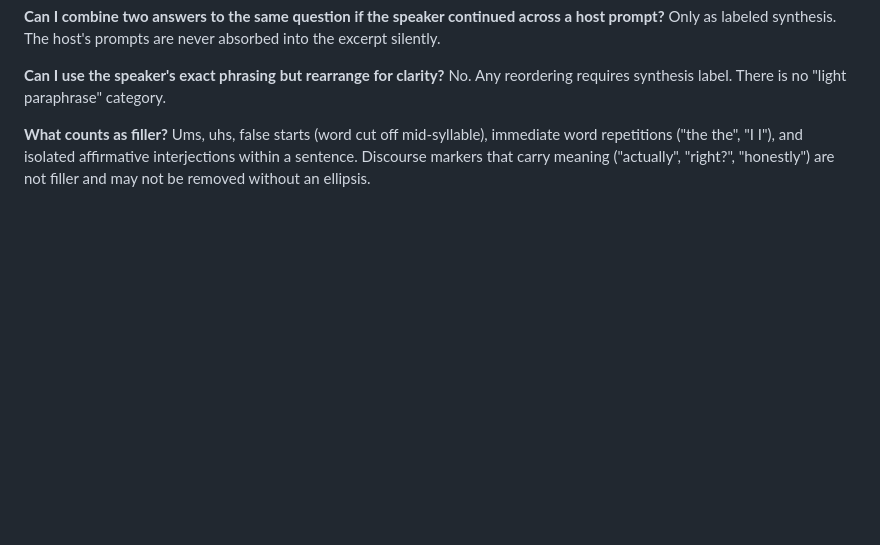
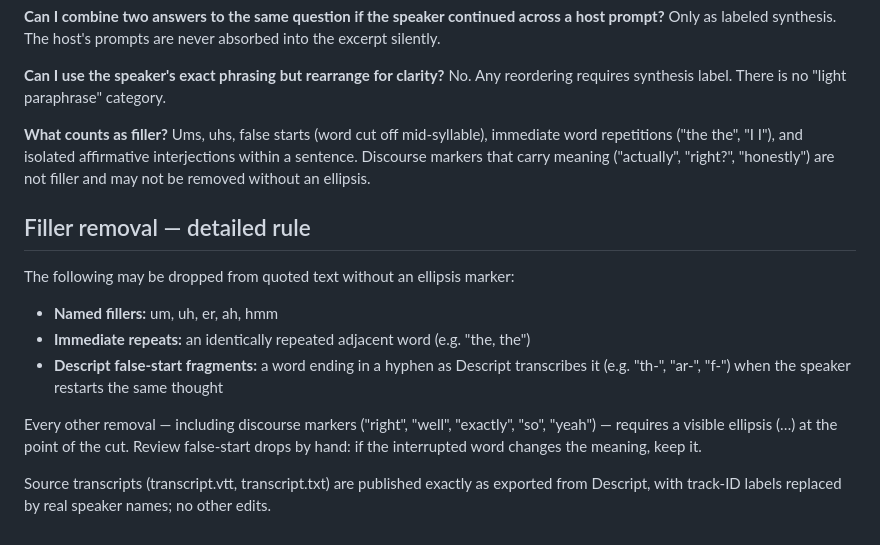
Before and after one commit to ringmaster23/cited, a Markdown page: docs/verbatim-standard.md, the part around the change. Drawn GitHub-style; blank space fills up the shorter version.

Commit message:
Verbatim-standard follow-up 3: methodology filler-rule sentence, per-answer transcript links, changelog

```diff
--- a/docs/verbatim-standard.md
+++ b/docs/verbatim-standard.md
@@ -88,3 +88,14 @@ No. Any reordering requires synthesis label. There is no "light paraphrase" cate
 
 **What counts as filler?**
 Ums, uhs, false starts (word cut off mid-syllable), immediate word repetitions ("the the", "I I"), and isolated affirmative interjections within a sentence. Discourse markers that carry meaning ("actually", "right?", "honestly") are not filler and may not be removed without an ellipsis.
+
+## Filler removal — detailed rule
+
+The following may be dropped from quoted text without an ellipsis marker:
+- **Named fillers:** um, uh, er, ah, hmm
+- **Immediate repeats:** an identically repeated adjacent word (e.g. "the, the")
+- **Descript false-start fragments:** a word ending in a hyphen as Descript transcribes it (e.g. "th-", "ar-", "f-") when the speaker restarts the same thought
+
+Every other removal — including discourse markers ("right", "well", "exactly", "so", "yeah") — requires a visible ellipsis (…) at the point of the cut. Review false-start drops by hand: if the interrupted word changes the meaning, keep it.
+
+Source transcripts (transcript.vtt, transcript.txt) are published exactly as exported from Descript, with track-ID labels replaced by real speaker names; no other edits.
```
